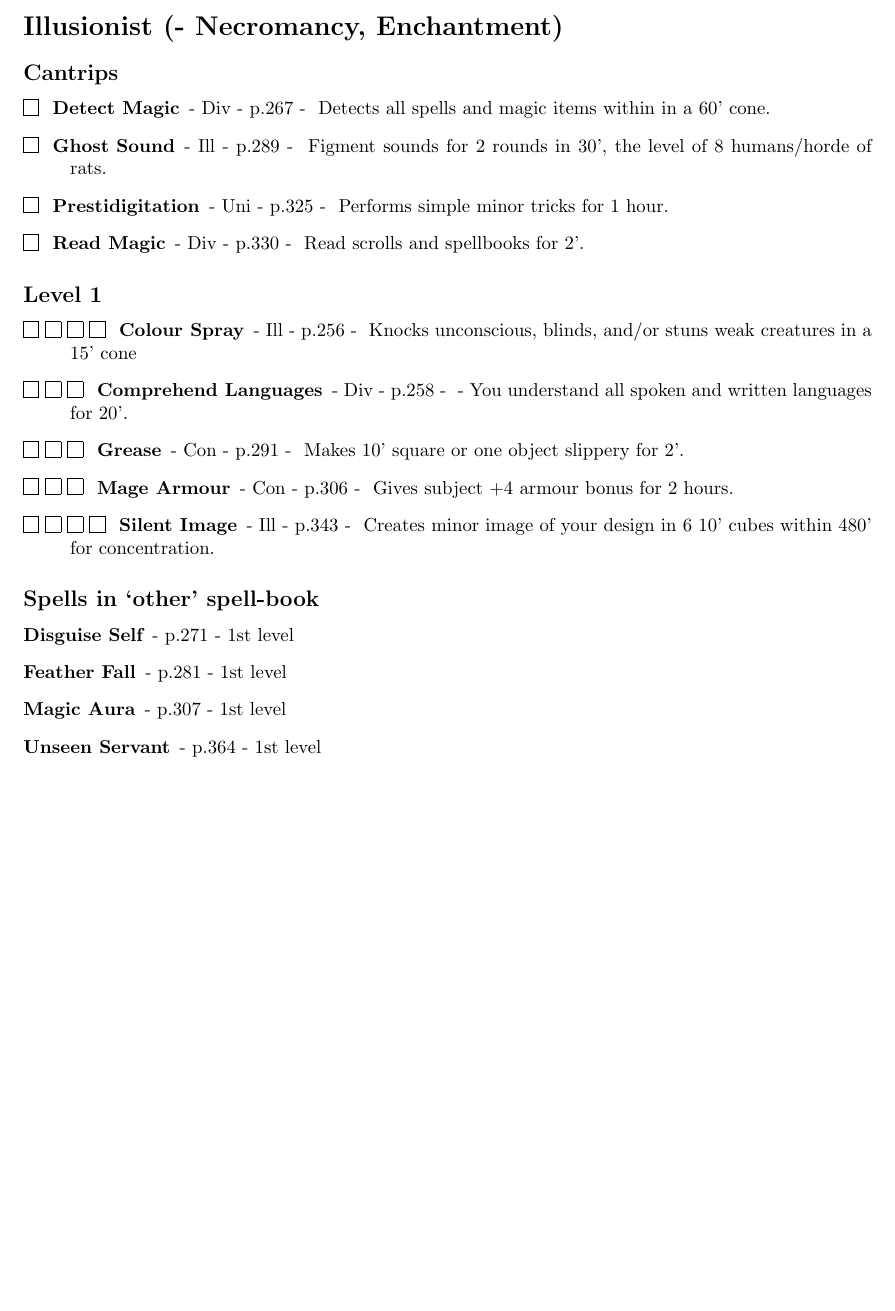
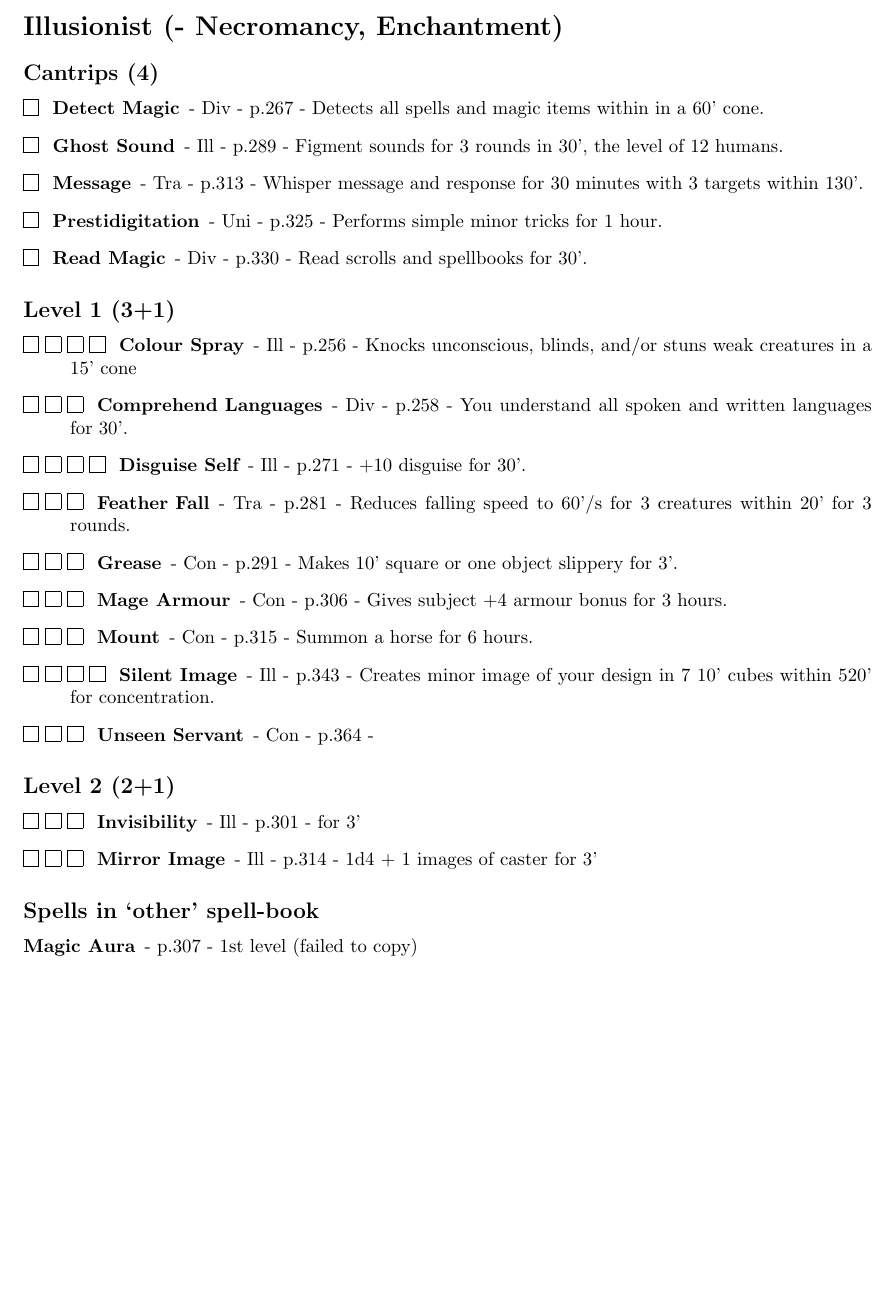
Before and after one commit to bjgill/character-sheets, a LaTeX document (Pathfinder/spells.tex): part of the page, cut so that both start at the same text. Compiled offline with pdfLaTeX.

Commit message:
Update with new spells

```diff
--- a/Pathfinder/spells.tex
+++ b/Pathfinder/spells.tex
@@ -9,37 +9,46 @@
 \begin{document}
 
 \newcommand{\smallbox}{\framebox(8,8){}}
-\newcommand{\boxitem}[3]{\item[\smallbox~~#1] - #2 - p.#3 - }
-\newcommand{\nboxitem}[4]{\item[\Repeat{#1}{\smallbox~}~#2] - #3 - p.#4 - }
+\newcommand{\boxitem}[3]{\item[\smallbox~~#1] - #2 - p.#3 -}
+\newcommand{\nboxitem}[4]{\item[\Repeat{#1}{\smallbox~}~#2] - #3 - p.#4 -}
 
 \section*{Illusionist (- Necromancy, Enchantment)}
 
-\subsection*{Cantrips}
+\subsection*{Cantrips (4)}
 
 \begin{description}
   \boxitem{Detect Magic}{Div}{267} Detects all spells and magic items within in a 60' cone.
-  \boxitem{Ghost Sound}{Ill}{289} Figment sounds for 2 rounds in 30', the level of 8 humans/horde of rats.
+  \boxitem{Ghost Sound}{Ill}{289} Figment sounds for 3 rounds in 30', the level of 12 humans.
+  \boxitem{Message}{Tra}{313} Whisper message and response for 30 minutes with 3 targets within 130'.
   \boxitem{Prestidigitation}{Uni}{325} Performs simple minor tricks for 1 hour.
-  \boxitem{Read Magic}{Div}{330} Read scrolls and spellbooks for 2'.
+  \boxitem{Read Magic}{Div}{330} Read scrolls and spellbooks for 30'.
 \end{description}
 
-\subsection*{Level 1}
+\subsection*{Level 1 (3+1)}
 
 \begin{description}
   \nboxitem{4}{Colour Spray}{Ill}{256} Knocks unconscious, blinds, and/or stuns weak creatures in a 15' cone
-  \nboxitem{3}{Comprehend Languages}{Div}{258} - You understand all spoken and written languages for 20'.
-  \nboxitem{3}{Grease}{Con}{291} Makes 10' square or one object slippery for 2'.
-  \nboxitem{3}{Mage Armour}{Con}{306} Gives subject +4 armour bonus for 2 hours.
-  \nboxitem{4}{Silent Image}{Ill}{343} Creates minor image of your design in 6 10' cubes within 480' for concentration.
+  \nboxitem{3}{Comprehend Languages}{Div}{258} You understand all spoken and written languages for 30'.
+  \nboxitem{4}{Disguise Self}{Ill}{271} +10 disguise for 30'.
+  \nboxitem{3}{Feather Fall}{Tra}{281} Reduces falling speed to 60'/s for 3 creatures within 20' for 3 rounds.
+  \nboxitem{3}{Grease}{Con}{291} Makes 10' square or one object slippery for 3'.
+  \nboxitem{3}{Mage Armour}{Con}{306} Gives subject +4 armour bonus for 3 hours.
+  \nboxitem{3}{Mount}{Con}{315} Summon a horse for 6 hours.
+  \nboxitem{4}{Silent Image}{Ill}{343} Creates minor image of your design in 7 10' cubes within 520' for concentration.
+  \nboxitem{3}{Unseen Servant}{Con}{364}
+\end{description}
+
+\subsection*{Level 2 (2+1)}
+
+\begin{description}
+  \nboxitem{3}{Invisibility}{Ill}{301} for 3'
+  \nboxitem{3}{Mirror Image}{Ill}{314} 1d4 + 1 images of caster for 3'
 \end{description}
 
 \subsection*{Spells in `other' spell-book}
 
 \begin{description}
-  \item[Disguise Self] - p.271 - 1st level
-  \item[Feather Fall] - p.281 - 1st level
-  \item[Magic Aura] - p.307 - 1st level
-  \item[Unseen Servant] - p.364 - 1st level
+  \item[Magic Aura] - p.307 - 1st level (failed to copy)
 \end{description}
 
 \end{document}
```
